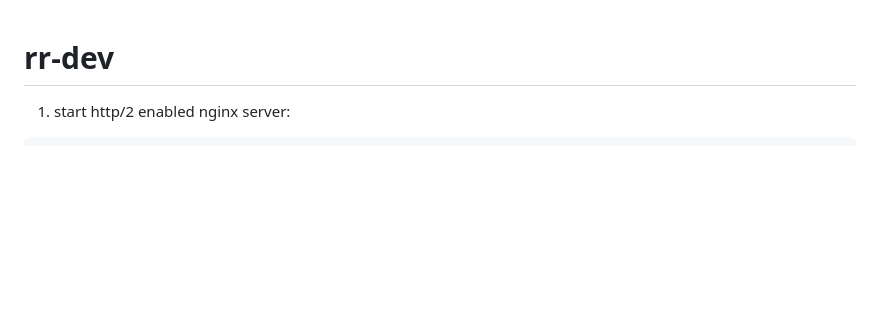
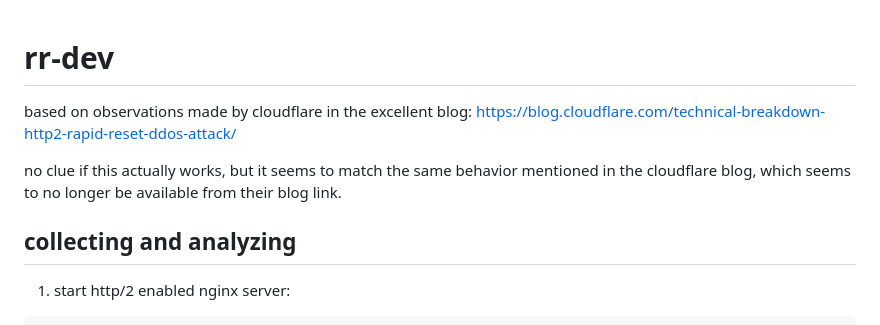
Before and after one commit to agathanon/rr-dev, a Markdown page: README.md, the part around the change printed below. Rendered like a GitHub page; blank space fills up the shorter version.

````diff
--- a/README.md
+++ b/README.md
@@ -1,5 +1,11 @@
 # rr-dev
+based on observations made by cloudflare in the excellent blog: https://blog.cloudflare.com/technical-breakdown-http2-rapid-reset-ddos-attack/
 
+no clue if this actually works, but it seems to match the same behavior
+mentioned in the cloudflare blog, which seems to no longer be available
+from their blog link.
+
+## collecting and analyzing
 1. start http/2 enabled nginx server:
 ```
 cd server
````
Also changed, not shown: other parts of README.md (+21 -5 lines), .img/maxstreams.png (added), .img/packets.png (added), .img/ynoreset.png (added), 1 other file.
